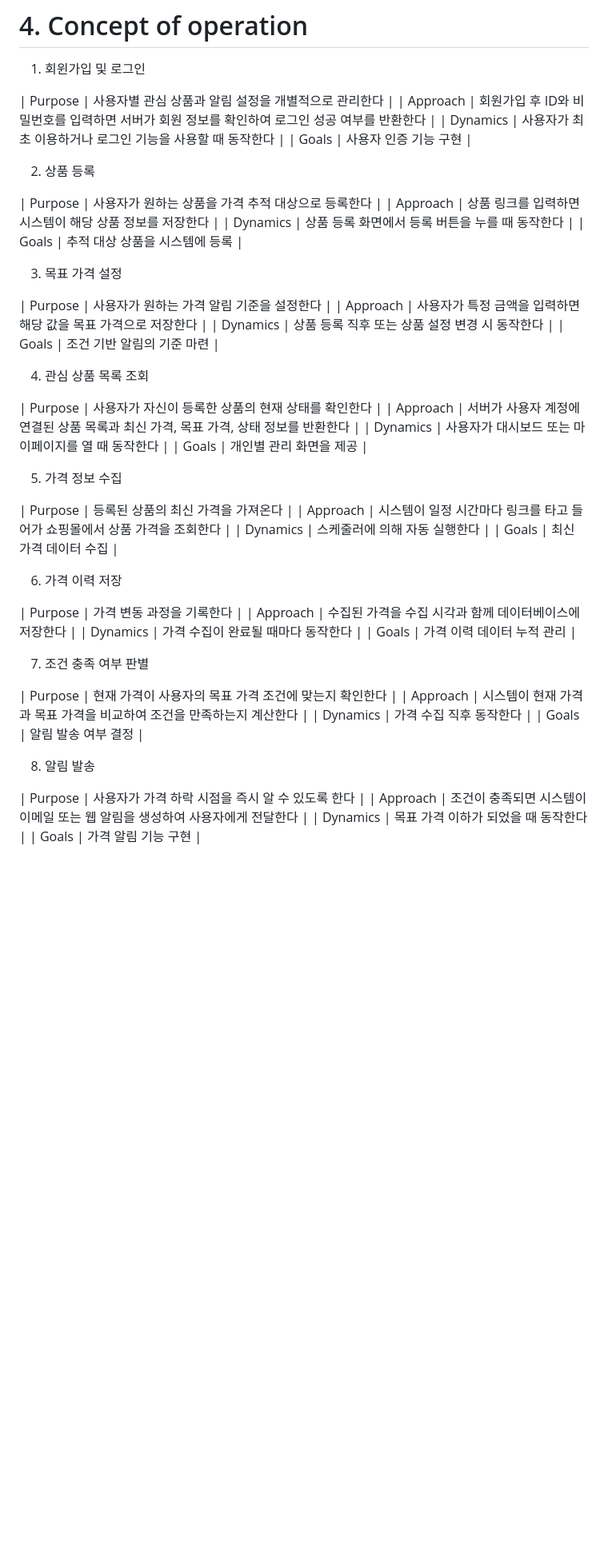
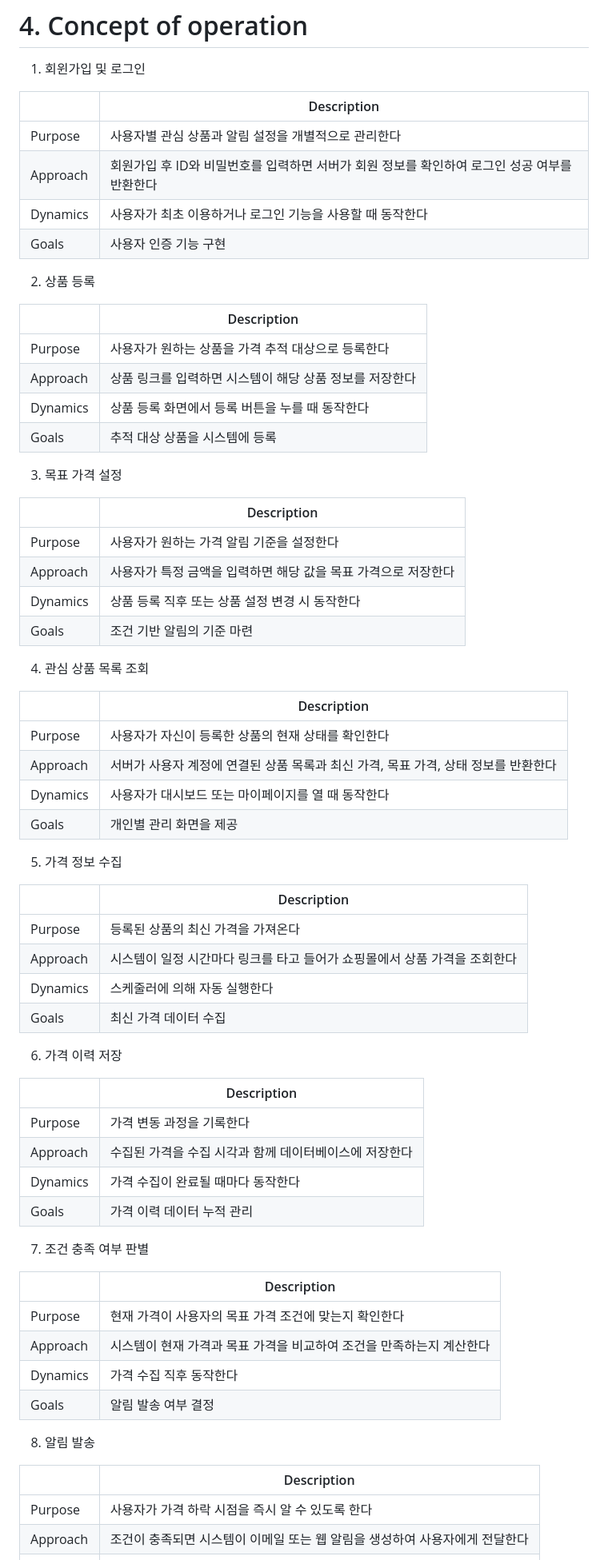
Before and after one commit to babyshrimps/2026-1_OS_design, a Markdown page: Conceptualization_[22411835_김재은].md, the part around one of its changes. Shown at 80% size. Drawn GitHub-style; blank space fills up the shorter version.

Commit message:
Update Conceptualization_[22411835_김재은].md
Concept of operation 표 수정

```diff
--- a/Conceptualization_[22411835_김재은].md
+++ b/Conceptualization_[22411835_김재은].md
@@ -46,6 +46,8 @@ E-mail: 22411835@yu.ac.kr
 
 1) 회윈가입 및 로그인
 
+|     | Description |
+|---|---|
 | Purpose | 사용자별 관심 상품과 알림 설정을 개별적으로 관리한다 |
 | Approach | 회원가입 후 ID와 비밀번호를 입력하면 서버가 회원 정보를 확인하여 로그인 성공 여부를 반환한다 |
 | Dynamics | 사용자가 최초 이용하거나 로그인 기능을 사용할 때 동작한다 |
@@ -53,6 +55,8 @@ E-mail: 22411835@yu.ac.kr
 
 2) 상품 등록
 
+|     | Description |
+|---|---|
 | Purpose | 사용자가 원하는 상품을 가격 추적 대상으로 등록한다 |
 | Approach | 상품 링크를 입력하면 시스템이 해당 상품 정보를 저장한다 |
 | Dynamics | 상품 등록 화면에서 등록 버튼을 누를 때 동작한다 |
@@ -60,6 +64,8 @@ E-mail: 22411835@yu.ac.kr
 
 3) 목표 가격 설정
 
+|     | Description |
+|---|---|
 | Purpose | 사용자가 원하는 가격 알림 기준을 설정한다 |
 | Approach | 사용자가 특정 금액을 입력하면 해당 값을 목표 가격으로 저장한다 |
 | Dynamics | 상품 등록 직후 또는 상품 설정 변경 시 동작한다 |
@@ -67,6 +73,8 @@ E-mail: 22411835@yu.ac.kr
 
 4) 관심 상품 목록 조회
 
+|     | Description |
+|---|---|
 | Purpose | 사용자가 자신이 등록한 상품의 현재 상태를 확인한다 |
 | Approach | 서버가 사용자 계정에 연결된 상품 목록과 최신 가격, 목표 가격, 상태 정보를 반환한다 |
 | Dynamics | 사용자가 대시보드 또는 마이페이지를 열 때 동작한다 |
@@ -74,6 +82,8 @@ E-mail: 22411835@yu.ac.kr
 
 5) 가격 정보 수집
 
+|     | Description |
+|---|---|
 | Purpose | 등록된 상품의 최신 가격을 가져온다 |
 | Approach | 시스템이 일정 시간마다 링크를 타고 들어가 쇼핑몰에서 상품 가격을 조회한다 |
 | Dynamics | 스케줄러에 의해 자동 실행한다 |
@@ -81,6 +91,8 @@ E-mail: 22411835@yu.ac.kr
 
 6) 가격 이력 저장
 
+|     | Description |
+|---|---|
 | Purpose | 가격 변동 과정을 기록한다 |
 | Approach | 수집된 가격을 수집 시각과 함께 데이터베이스에 저장한다 |
 | Dynamics | 가격 수집이 완료될 때마다 동작한다 |
@@ -88,6 +100,8 @@ E-mail: 22411835@yu.ac.kr
 
 7) 조건 충족 여부 판별
 
+|     | Description |
+|---|---|
 | Purpose | 현재 가격이 사용자의 목표 가격 조건에 맞는지 확인한다 |
 | Approach | 시스템이 현재 가격과 목표 가격을 비교하여 조건을 만족하는지 계산한다 |
 | Dynamics | 가격 수집 직후 동작한다 |
@@ -95,6 +109,8 @@ E-mail: 22411835@yu.ac.kr
 
 8) 알림 발송
 
+|     | Description |
+|---|---|
 | Purpose | 사용자가 가격 하락 시점을 즉시 알 수 있도록 한다 |
 | Approach | 조건이 충족되면 시스템이 이메일 또는 웹 알림을 생성하여 사용자에게 전달한다 |
 | Dynamics | 목표 가격 이하가 되었을 때 동작한다 |
```
Also changed, not shown: other parts of Conceptualization_[22411835_김재은].md (+8 -0 lines).
